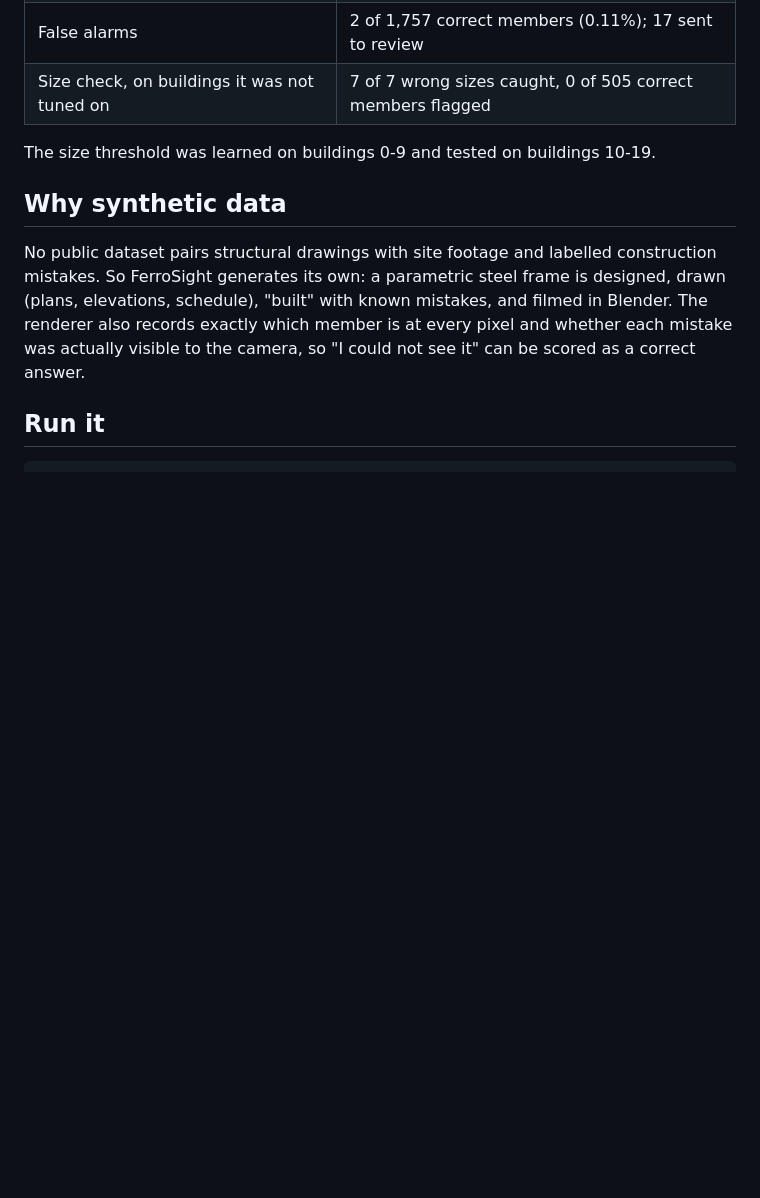
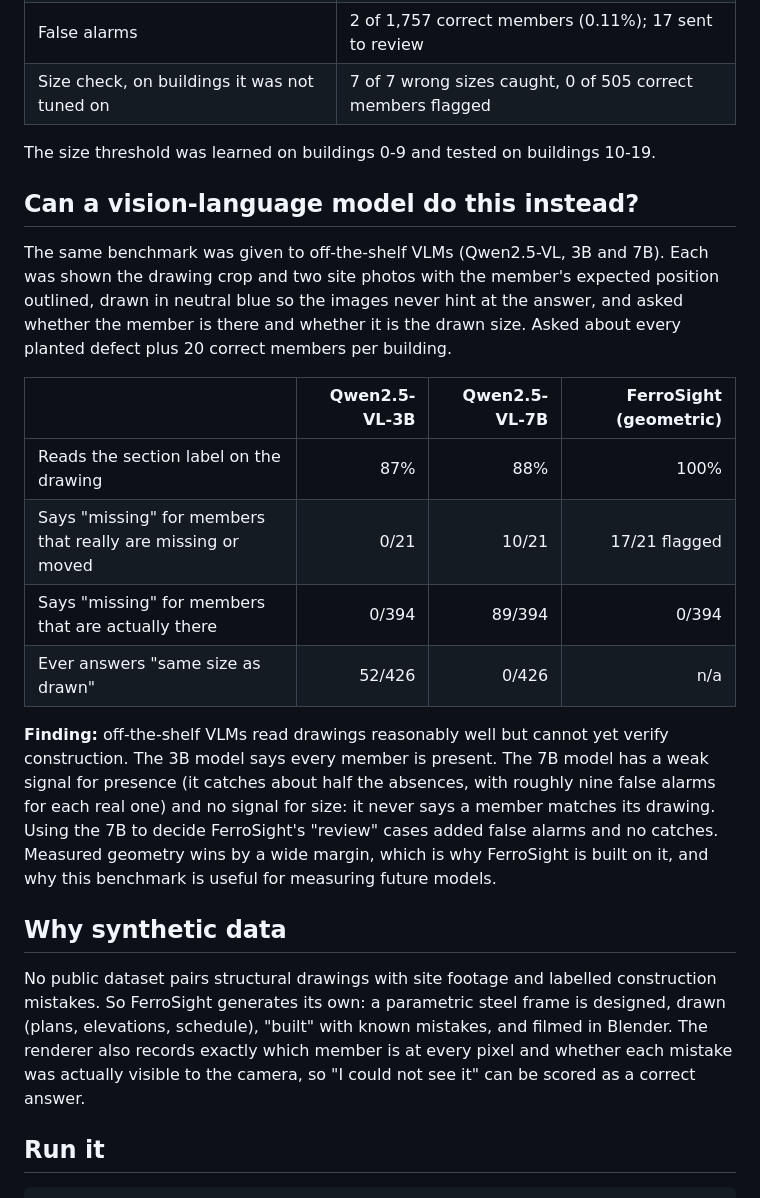
Before and after one commit to Delimiter-Ashish/ferrosight, a Markdown page: README.md, the part around the change. Drawn GitHub-style; blank space fills up the shorter version.

Commit message:
README: VLM comparison (3B vs 7B vs geometric)

```diff
--- a/README.md
+++ b/README.md
@@ -71,6 +71,27 @@ comes from the generator, so every number below is measured, not eyeballed.
 
 The size threshold was learned on buildings 0-9 and tested on buildings 10-19.
 
+## Can a vision-language model do this instead?
+
+The same benchmark was given to off-the-shelf VLMs (Qwen2.5-VL, 3B and 7B). Each was shown the
+drawing crop and two site photos with the member's expected position outlined, drawn in neutral
+blue so the images never hint at the answer, and asked whether the member is there and whether it
+is the drawn size. Asked about every planted defect plus 20 correct members per building.
+
+| | Qwen2.5-VL-3B | Qwen2.5-VL-7B | FerroSight (geometric) |
+| --- | ---: | ---: | ---: |
+| Reads the section label on the drawing | 87% | 88% | 100% |
+| Says "missing" for members that really are missing or moved | 0/21 | 10/21 | 17/21 flagged |
+| Says "missing" for members that are actually there | 0/394 | 89/394 | 0/394 |
+| Ever answers "same size as drawn" | 52/426 | 0/426 | n/a |
+
+**Finding:** off-the-shelf VLMs read drawings reasonably well but cannot yet verify construction.
+The 3B model says every member is present. The 7B model has a weak signal for presence (it
+catches about half the absences, with roughly nine false alarms for each real one) and no signal
+for size: it never says a member matches its drawing. Using the 7B to decide FerroSight's
+"review" cases added false alarms and no catches. Measured geometry wins by a wide margin, which
+is why FerroSight is built on it, and why this benchmark is useful for measuring future models.
+
 ## Why synthetic data
 
 No public dataset pairs structural drawings with site footage and labelled construction mistakes.
```
Also changed, not shown: docs/vlm_Qwen2.5-VL-3B-Instruct.md (added, +11 -0 lines), docs/vlm_Qwen2.5-VL-7B-Instruct.md (added, +11 -0 lines).
